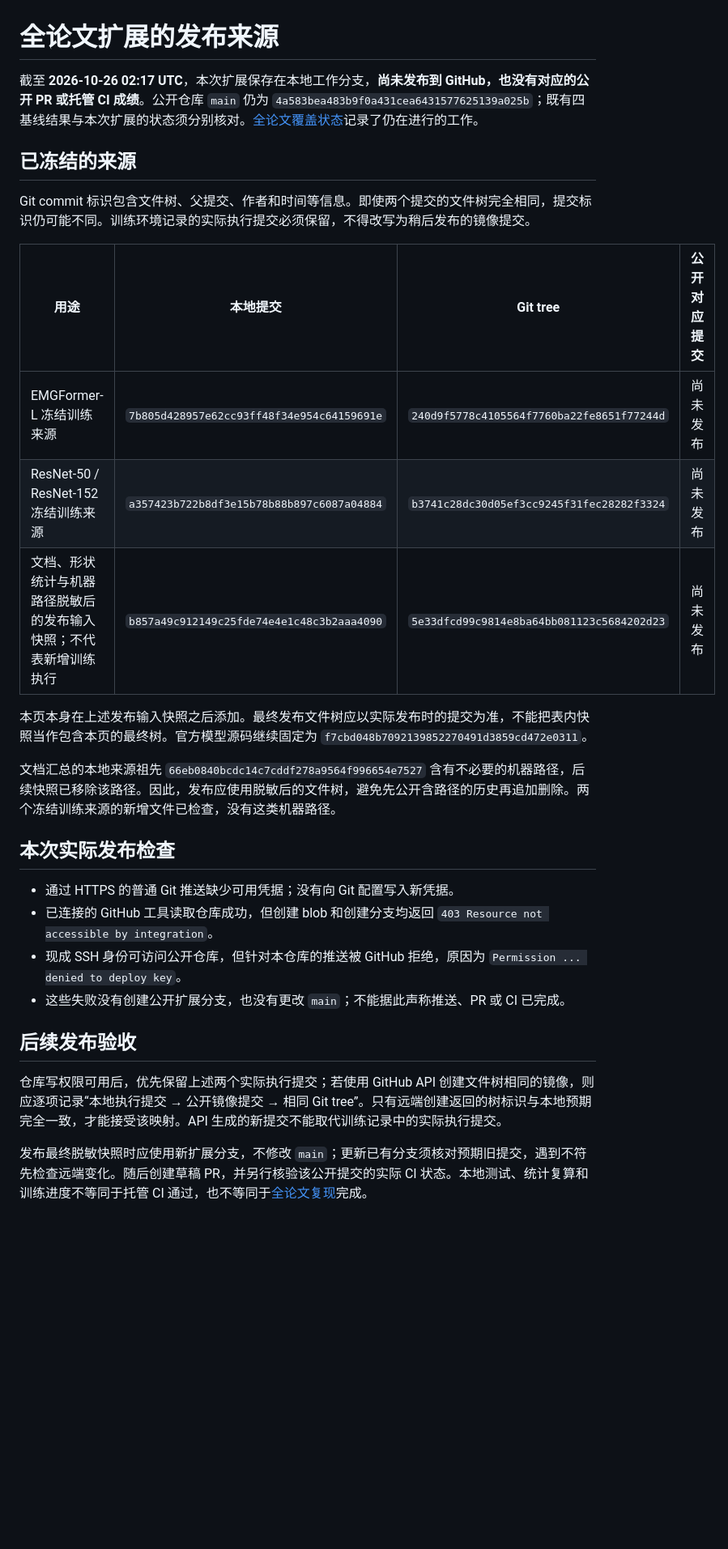
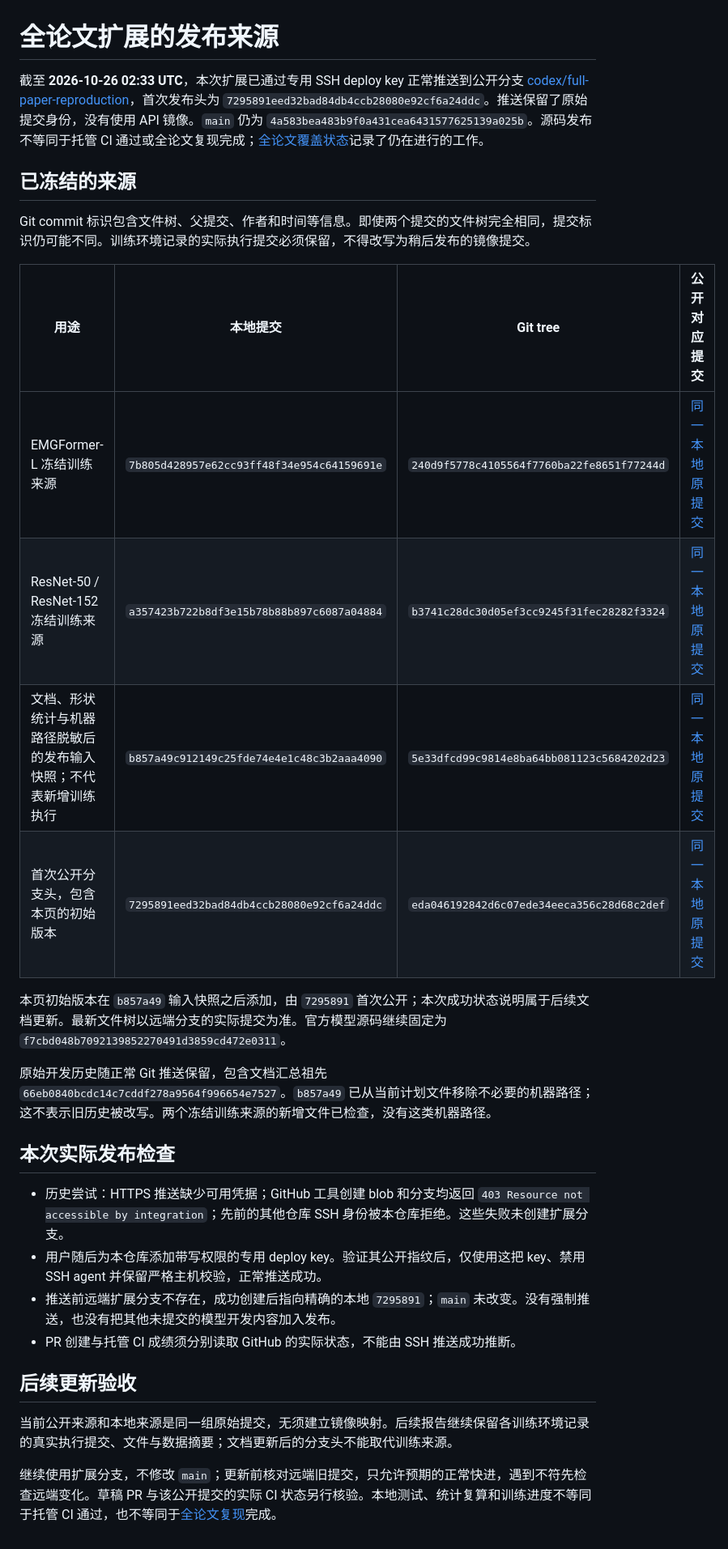
Before and after one commit to ZSHYC/EgoEMG-Reproduction, a Markdown page: docs/publication-provenance.md, the part around the change. Shown at 81% size. Drawn GitHub-style; blank space fills up the shorter version.

Commit message:
Record successful SSH publication with original source commits

```diff
--- a/docs/publication-provenance.md
+++ b/docs/publication-provenance.md
@@ -1,6 +1,6 @@
 # 全论文扩展的发布来源
 
-截至 **2026-10-26 02:17 UTC**，本次扩展保存在本地工作分支，**尚未发布到 GitHub，也没有对应的公开 PR 或托管 CI 成绩**。公开仓库 `main` 仍为 `4a583bea483b9f0a431cea6431577625139a025b`；既有四基线结果与本次扩展的状态须分别核对。[全论文覆盖状态](full-paper-status.md)记录了仍在进行的工作。
+截至 **2026-10-26 02:33 UTC**，本次扩展已通过专用 SSH deploy key 正常推送到公开分支 [codex/full-paper-reproduction](https://github.com/ZSHYC/EgoEMG-Reproduction/tree/codex/full-paper-reproduction)，首次发布头为 `7295891eed32bad84db4ccb28080e92cf6a24ddc`。推送保留了原始提交身份，没有使用 API 镜像。`main` 仍为 `4a583bea483b9f0a431cea6431577625139a025b`。源码发布不等同于托管 CI 通过或全论文复现完成；[全论文覆盖状态](full-paper-status.md)记录了仍在进行的工作。
 
 ## 已冻结的来源
 
@@ -8,23 +8,24 @@ Git commit 标识包含文件树、父提交、作者和时间等信息。即使
 
 | 用途 | 本地提交 | Git tree | 公开对应提交 |
 | --- | --- | --- | --- |
-| EMGFormer-L 冻结训练来源 | `7b805d428957e62cc93ff48f34e954c64159691e` | `240d9f5778c4105564f7760ba22fe8651f77244d` | 尚未发布 |
-| ResNet-50 / ResNet-152 冻结训练来源 | `a357423b722b8df3e15b78b88b897c6087a04884` | `b3741c28dc30d05ef3cc9245f31fec28282f3324` | 尚未发布 |
-| 文档、形状统计与机器路径脱敏后的发布输入快照；不代表新增训练执行 | `b857a49c912149c25fde74e4e1c48c3b2aaa4090` | `5e33dfcd99c9814e8ba64bb081123c5684202d23` | 尚未发布 |
+| EMGFormer-L 冻结训练来源 | `7b805d428957e62cc93ff48f34e954c64159691e` | `240d9f5778c4105564f7760ba22fe8651f77244d` | [同一本地原提交](https://github.com/ZSHYC/EgoEMG-Reproduction/commit/7b805d428957e62cc93ff48f34e954c64159691e) |
+| ResNet-50 / ResNet-152 冻结训练来源 | `a357423b722b8df3e15b78b88b897c6087a04884` | `b3741c28dc30d05ef3cc9245f31fec28282f3324` | [同一本地原提交](https://github.com/ZSHYC/EgoEMG-Reproduction/commit/a357423b722b8df3e15b78b88b897c6087a04884) |
+| 文档、形状统计与机器路径脱敏后的发布输入快照；不代表新增训练执行 | `b857a49c912149c25fde74e4e1c48c3b2aaa4090` | `5e33dfcd99c9814e8ba64bb081123c5684202d23` | [同一本地原提交](https://github.com/ZSHYC/EgoEMG-Reproduction/commit/b857a49c912149c25fde74e4e1c48c3b2aaa4090) |
+| 首次公开分支头，包含本页的初始版本 | `7295891eed32bad84db4ccb28080e92cf6a24ddc` | `eda046192842d6c07ede34eeca356c28d68c2def` | [同一本地原提交](https://github.com/ZSHYC/EgoEMG-Reproduction/commit/7295891eed32bad84db4ccb28080e92cf6a24ddc) |
 
-本页本身在上述发布输入快照之后添加。最终发布文件树应以实际发布时的提交为准，不能把表内快照当作包含本页的最终树。官方模型源码继续固定为 `f7cbd048b7092139852270491d3859cd472e0311`。
+本页初始版本在 `b857a49` 输入快照之后添加，由 `7295891` 首次公开；本次成功状态说明属于后续文档更新。最新文件树以远端分支的实际提交为准。官方模型源码继续固定为 `f7cbd048b7092139852270491d3859cd472e0311`。
 
-文档汇总的本地来源祖先 `66eb0840bcdc14c7cddf278a9564f996654e7527` 含有不必要的机器路径，后续快照已移除该路径。因此，发布应使用脱敏后的文件树，避免先公开含路径的历史再追加删除。两个冻结训练来源的新增文件已检查，没有这类机器路径。
+原始开发历史随正常 Git 推送保留，包含文档汇总祖先 `66eb0840bcdc14c7cddf278a9564f996654e7527`。`b857a49` 已从当前计划文件移除不必要的机器路径；这不表示旧历史被改写。两个冻结训练来源的新增文件已检查，没有这类机器路径。
 
 ## 本次实际发布检查
 
-- 通过 HTTPS 的普通 Git 推送缺少可用凭据；没有向 Git 配置写入新凭据。
-- 已连接的 GitHub 工具读取仓库成功，但创建 blob 和创建分支均返回 `403 Resource not accessible by integration`。
-- 现成 SSH 身份可访问公开仓库，但针对本仓库的推送被 GitHub 拒绝，原因为 `Permission ... denied to deploy key`。
-- 这些失败没有创建公开扩展分支，也没有更改 `main`；不能据此声称推送、PR 或 CI 已完成。
+- 历史尝试：HTTPS 推送缺少可用凭据；GitHub 工具创建 blob 和分支均返回 `403 Resource not accessible by integration`；先前的其他仓库 SSH 身份被本仓库拒绝。这些失败未创建扩展分支。
+- 用户随后为本仓库添加带写权限的专用 deploy key。验证其公开指纹后，仅使用这把 key、禁用 SSH agent 并保留严格主机校验，正常推送成功。
+- 推送前远端扩展分支不存在，成功创建后指向精确的本地 `7295891`；`main` 未改变。没有强制推送，也没有把其他未提交的模型开发内容加入发布。
+- PR 创建与托管 CI 成绩须分别读取 GitHub 的实际状态，不能由 SSH 推送成功推断。
 
-## 后续发布验收
+## 后续更新验收
 
-仓库写权限可用后，优先保留上述两个实际执行提交；若使用 GitHub API 创建文件树相同的镜像，则应逐项记录“本地执行提交 → 公开镜像提交 → 相同 Git tree”。只有远端创建返回的树标识与本地预期完全一致，才能接受该映射。API 生成的新提交不能取代训练记录中的实际执行提交。
+当前公开来源和本地来源是同一组原始提交，无须建立镜像映射。后续报告继续保留各训练环境记录的真实执行提交、文件与数据摘要；文档更新后的分支头不能取代训练来源。
 
-发布最终脱敏快照时应使用新扩展分支，不修改 `main`；更新已有分支须核对预期旧提交，遇到不符先检查远端变化。随后创建草稿 PR，并另行核验该公开提交的实际 CI 状态。本地测试、统计复算和训练进度不等同于托管 CI 通过，也不等同于[全论文复现](full-paper-status.md)完成。
+继续使用扩展分支，不修改 `main`；更新前核对远端旧提交，只允许预期的正常快进，遇到不符先检查远端变化。草稿 PR 与该公开提交的实际 CI 状态另行核验。本地测试、统计复算和训练进度不等同于托管 CI 通过，也不等同于[全论文复现](full-paper-status.md)完成。
```
